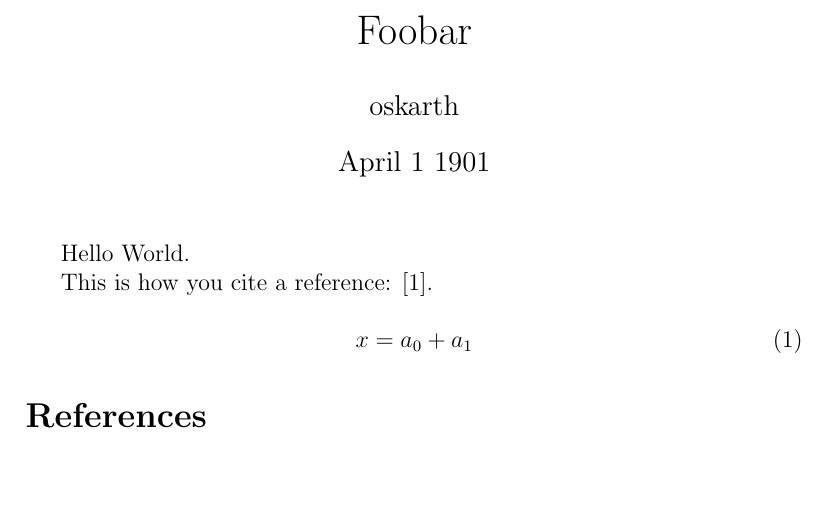
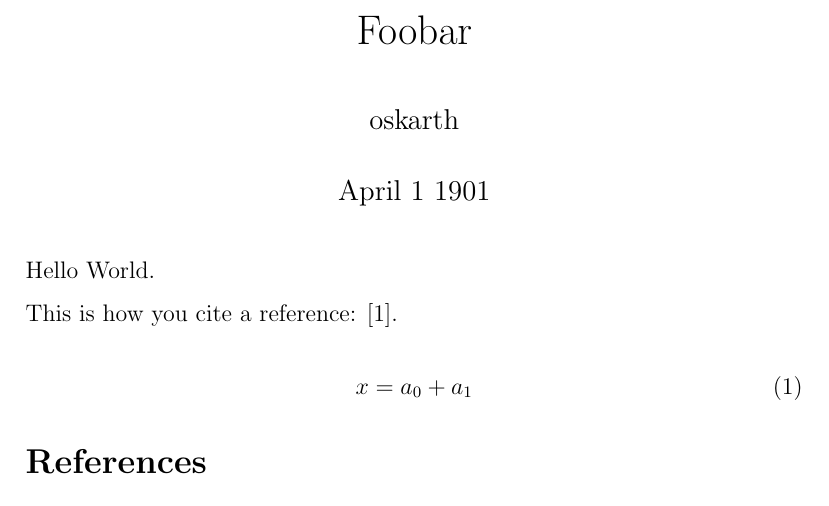
Before and after one commit to oskarth/templates, a LaTeX document (article.tex): part of the page, cut so that both start at the same text, the shorter picture padded with empty space. Compiled offline with pdfLaTeX.

Commit message:
add line skip paragraph pkg

```diff
--- a/article.tex
+++ b/article.tex
@@ -2,6 +2,7 @@
 
 \usepackage[utf8]{inputenc}
 \usepackage{mathtools}
+\usepackage[parfill]{parskip} % line skip paragraphs
 
 \bibliographystyle{plain}
 
```
